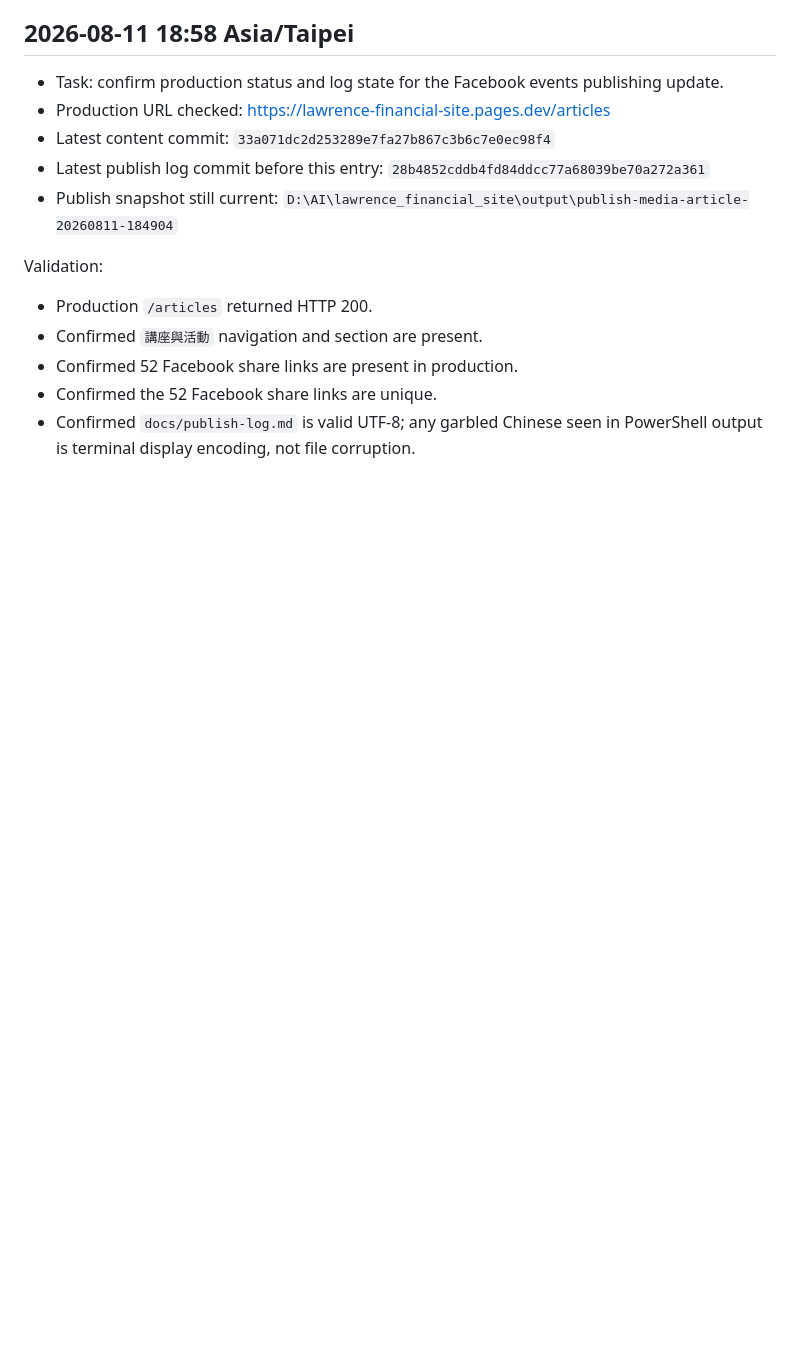
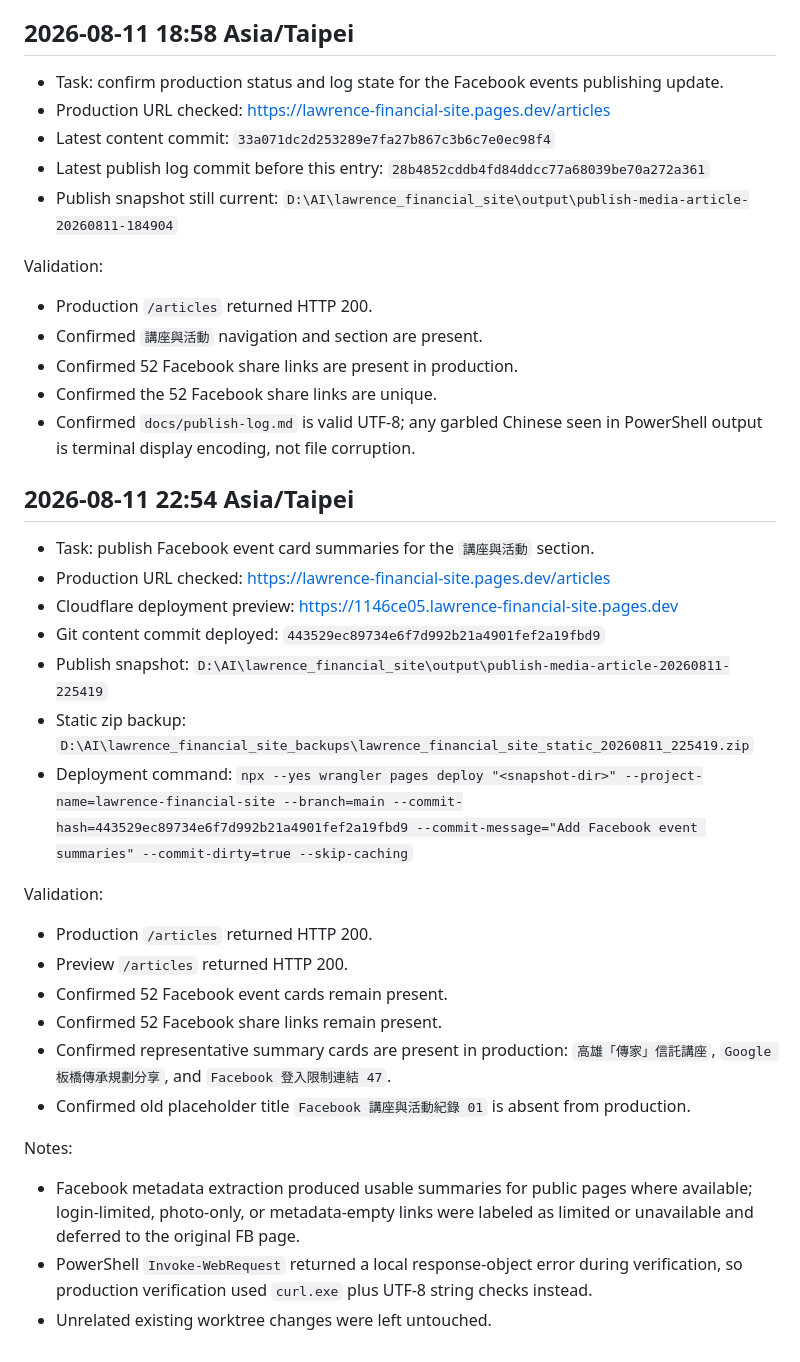
Before and after one commit to camel40tw-lgtm/lawrence-financial-site, a Markdown page: docs/publish-log.md, the part around the change. GitHub-like rendering; blank space fills up the shorter version.

Commit message:
Log Facebook event summaries publishing

```diff
--- a/docs/publish-log.md
+++ b/docs/publish-log.md
@@ -70,3 +70,28 @@ Validation:
 - Confirmed 52 Facebook share links are present in production.
 - Confirmed the 52 Facebook share links are unique.
 - Confirmed `docs/publish-log.md` is valid UTF-8; any garbled Chinese seen in PowerShell output is terminal display encoding, not file corruption.
+
+## 2026-08-11 22:54 Asia/Taipei
+
+- Task: publish Facebook event card summaries for the `講座與活動` section.
+- Production URL checked: https://lawrence-financial-site.pages.dev/articles
+- Cloudflare deployment preview: https://1146ce05.lawrence-financial-site.pages.dev
+- Git content commit deployed: `443529ec89734e6f7d992b21a4901fef2a19fbd9`
+- Publish snapshot: `D:\AI\lawrence_financial_site\output\publish-media-article-20260811-225419`
+- Static zip backup: `D:\AI\lawrence_financial_site_backups\lawrence_financial_site_static_20260811_225419.zip`
+- Deployment command: `npx --yes wrangler pages deploy "<snapshot-dir>" --project-name=lawrence-financial-site --branch=main --commit-hash=443529ec89734e6f7d992b21a4901fef2a19fbd9 --commit-message="Add Facebook event summaries" --commit-dirty=true --skip-caching`
+
+Validation:
+
+- Production `/articles` returned HTTP 200.
+- Preview `/articles` returned HTTP 200.
+- Confirmed 52 Facebook event cards remain present.
+- Confirmed 52 Facebook share links remain present.
+- Confirmed representative summary cards are present in production: `高雄「傳家」信託講座`, `Google 板橋傳承規劃分享`, and `Facebook 登入限制連結 47`.
+- Confirmed old placeholder title `Facebook 講座與活動紀錄 01` is absent from production.
+
+Notes:
+
+- Facebook metadata extraction produced usable summaries for public pages where available; login-limited, photo-only, or metadata-empty links were labeled as limited or unavailable and deferred to the original FB page.
+- PowerShell `Invoke-WebRequest` returned a local response-object error during verification, so production verification used `curl.exe` plus UTF-8 string checks instead.
+- Unrelated existing worktree changes were left untouched.
```
